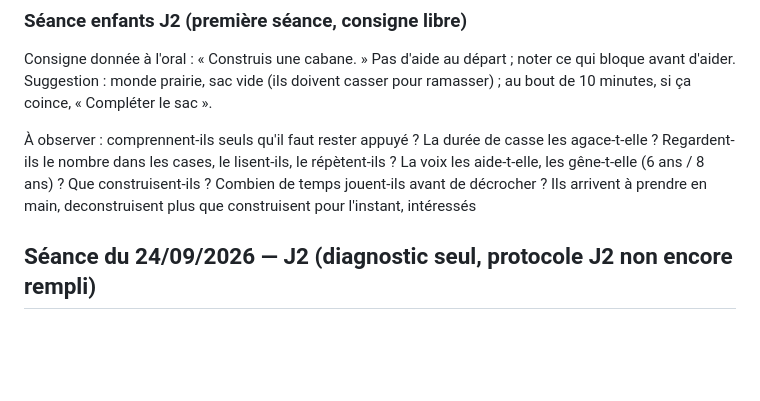
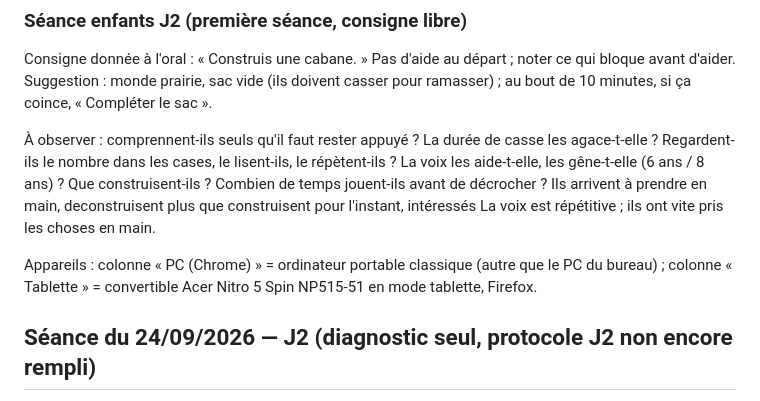
Before and after one commit to PB-EC92/Minecraft_Bou, a Markdown page: docs/RETOURS.md, the part around the change. GitHub-like rendering; blank space fills up the shorter version.

```diff
--- a/docs/RETOURS.md
+++ b/docs/RETOURS.md
@@ -29,6 +29,9 @@ Consigne donnée à l'oral : « Construis une cabane. » Pas d'aide au départ ;
 
 À observer : comprennent-ils seuls qu'il faut rester appuyé ? La durée de casse les agace-t-elle ? Regardent-ils le nombre dans les cases, le lisent-ils, le répètent-ils ? La voix les aide-t-elle, les gêne-t-elle (6 ans / 8 ans) ? Que construisent-ils ? Combien de temps jouent-ils avant de décrocher ?
 Ils arrivent à prendre en main, deconstruisent plus que construisent pour l'instant, intéressés
+La voix est répétitive ; ils ont vite pris les choses en main.
+
+Appareils : colonne « PC (Chrome) » = ordinateur portable classique (autre que le PC du bureau) ; colonne « Tablette » = convertible Acer Nitro 5 Spin NP515-51 en mode tablette, Firefox.
 
 ## Séance du 24/09/2026 — J2 (diagnostic seul, protocole J2 non encore rempli)
 
```
Also changed, not shown: docs/JOURNAL.md (+2 -2 lines).
